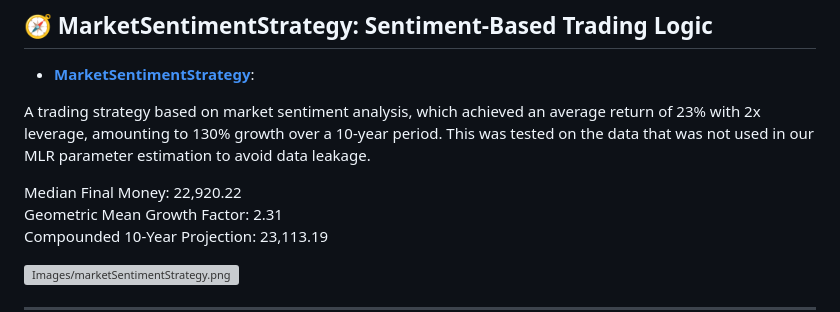
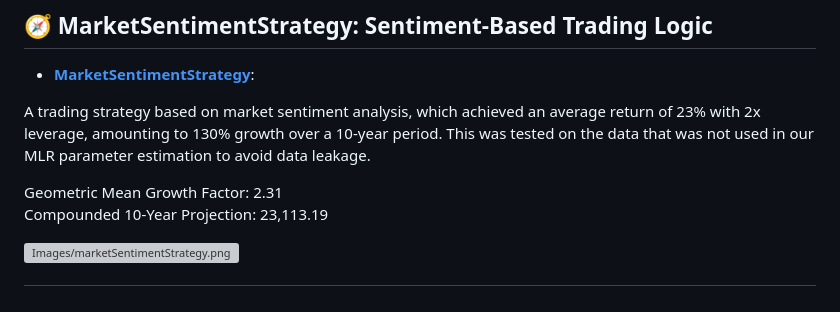
Before and after one commit to gabetucker2/QuantFinanceCompetition, a Markdown page: README.md, the part around the change. Drawn GitHub-style; grey boxes are pictures that could not be loaded.

```diff
--- a/README.md
+++ b/README.md
@@ -177,7 +177,6 @@ Finally, we manually edited our combined.csv file using Microsoft Excel function
 
 A trading strategy based on market sentiment analysis, which achieved an average return of 23% with 2x leverage, amounting to 130% growth over a 10-year period.  This was tested on the data that was not used in our MLR parameter estimation to avoid data leakage.
 
-Median Final Money: 22,920.22
 Geometric Mean Growth Factor: 2.31
 Compounded 10-Year Projection: 23,113.19
 
```
